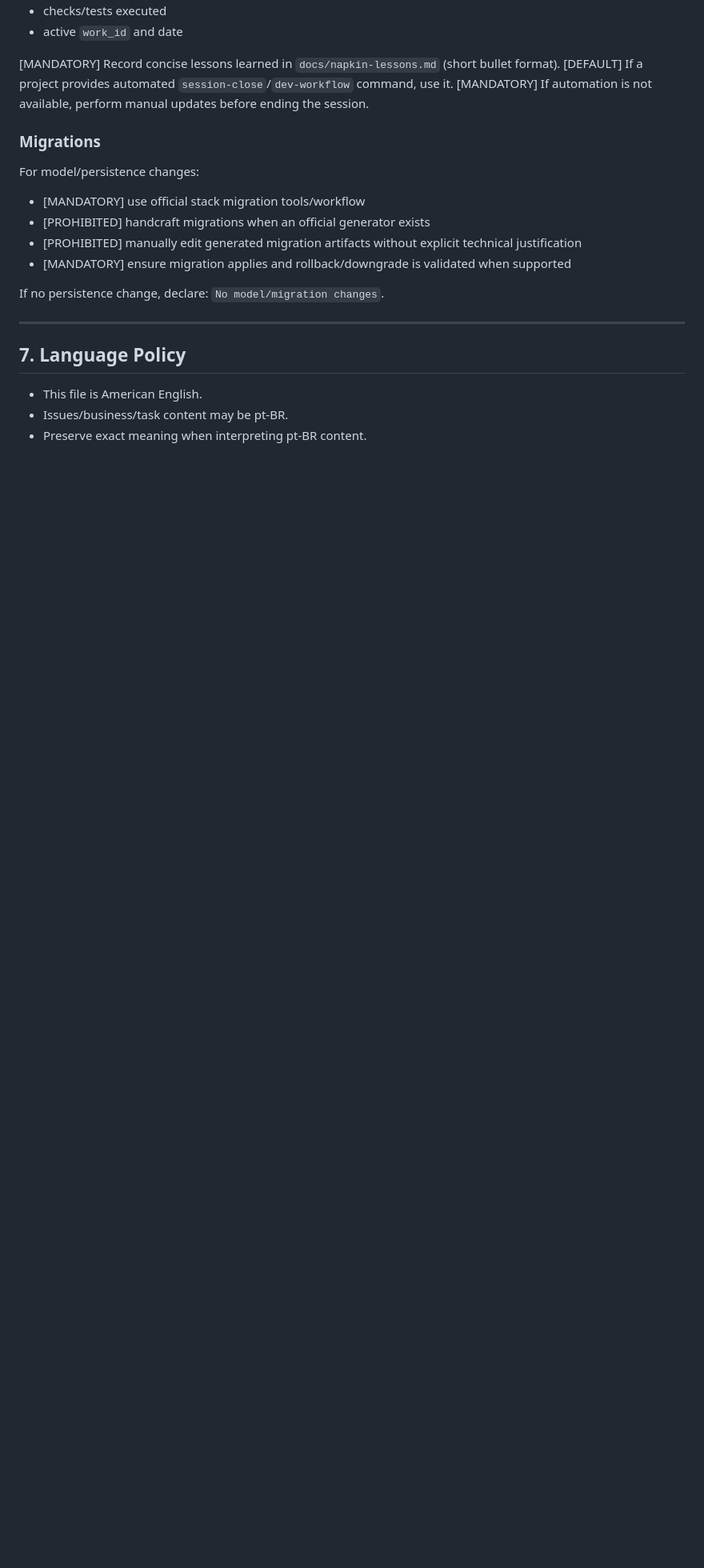
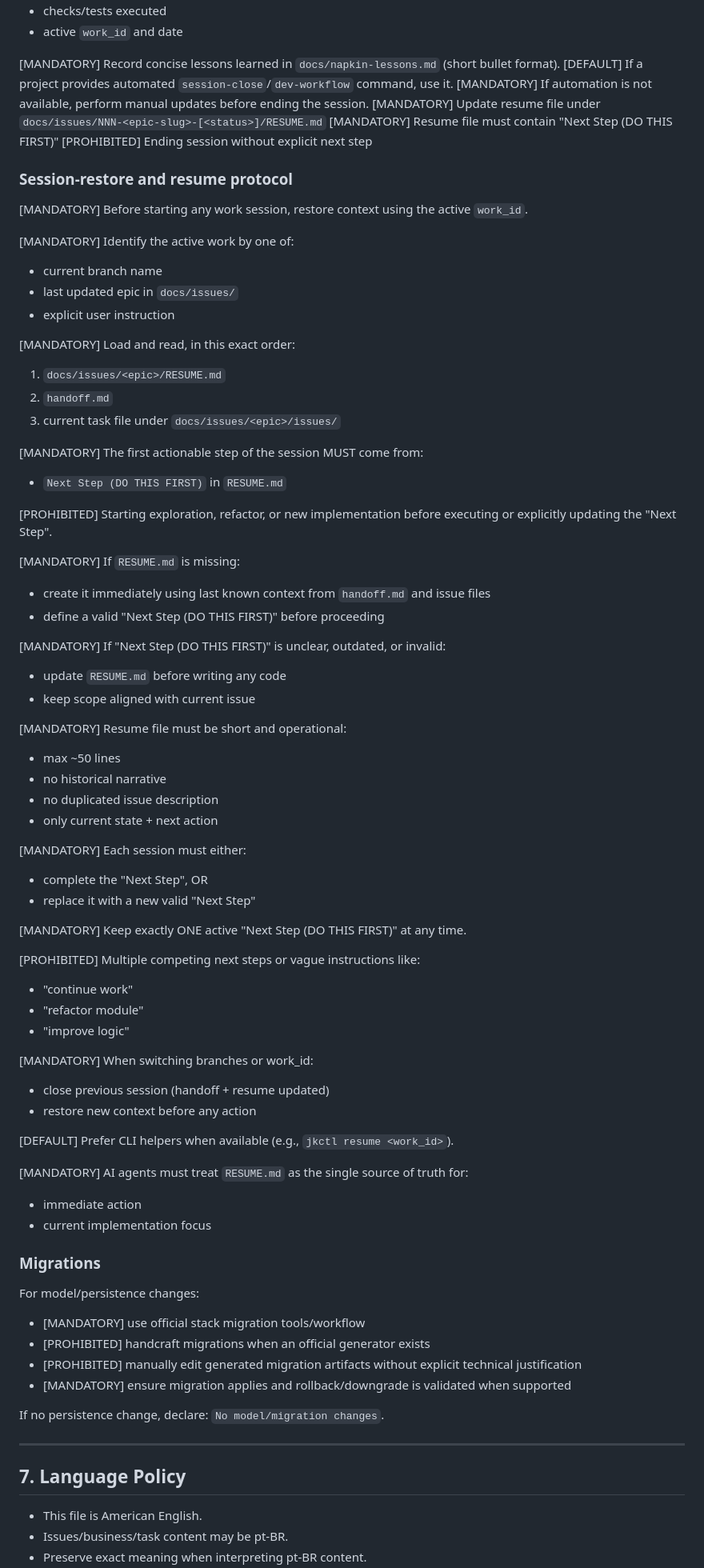
Before and after one commit to EDortta/AI-Agents, a Markdown page: AGENTS.md, the part around one of its changes. Shown at 80% size. Drawn GitHub-style; blank space fills up the shorter version.

Commit message:
Implementation of RESUME.md per issues

```diff
--- a/AGENTS.md
+++ b/AGENTS.md
@@ -340,6 +340,63 @@ When runtime behavior changes, evaluate need for:
 [MANDATORY] Record concise lessons learned in `docs/napkin-lessons.md` (short bullet format).
 [DEFAULT] If a project provides automated `session-close`/`dev-workflow` command, use it.
 [MANDATORY] If automation is not available, perform manual updates before ending the session.
+[MANDATORY] Update resume file under `docs/issues/NNN-<epic-slug>-[<status>]/RESUME.md`
+[MANDATORY] Resume file must contain "Next Step (DO THIS FIRST)"
+[PROHIBITED] Ending session without explicit next step
+
+### Session-restore and resume protocol
+
+[MANDATORY] Before starting any work session, restore context using the active `work_id`.
+
+[MANDATORY] Identify the active work by one of:
+- current branch name
+- last updated epic in `docs/issues/`
+- explicit user instruction
+
+[MANDATORY] Load and read, in this exact order:
+1. `docs/issues/<epic>/RESUME.md`
+2. `handoff.md`
+3. current task file under `docs/issues/<epic>/issues/`
+
+[MANDATORY] The first actionable step of the session MUST come from:
+- `Next Step (DO THIS FIRST)` in `RESUME.md`
+
+[PROHIBITED] Starting exploration, refactor, or new implementation before executing or explicitly updating the "Next Step".
+
+[MANDATORY] If `RESUME.md` is missing:
+- create it immediately using last known context from `handoff.md` and issue files
+- define a valid "Next Step (DO THIS FIRST)" before proceeding
+
+[MANDATORY] If "Next Step (DO THIS FIRST)" is unclear, outdated, or invalid:
+- update `RESUME.md` before writing any code
+- keep scope aligned with current issue
+
+[MANDATORY] Resume file must be short and operational:
+- max ~50 lines
+- no historical narrative
+- no duplicated issue description
+- only current state + next action
+
+[MANDATORY] Each session must either:
+- complete the "Next Step", OR
+- replace it with a new valid "Next Step"
+
+[MANDATORY] Keep exactly ONE active "Next Step (DO THIS FIRST)" at any time.
+
+[PROHIBITED] Multiple competing next steps or vague instructions like:
+- "continue work"
+- "refactor module"
+- "improve logic"
+
+[MANDATORY] When switching branches or work_id:
+- close previous session (handoff + resume updated)
+- restore new context before any action
+
+[DEFAULT] Prefer CLI helpers when available (e.g., `jkctl resume <work_id>`).
+
+[MANDATORY] AI agents must treat `RESUME.md` as the single source of truth for:
+- immediate action
+- current implementation focus
 
 ### Migrations
 
```
Also changed, not shown: other parts of AGENTS.md (+1 -0 lines).
